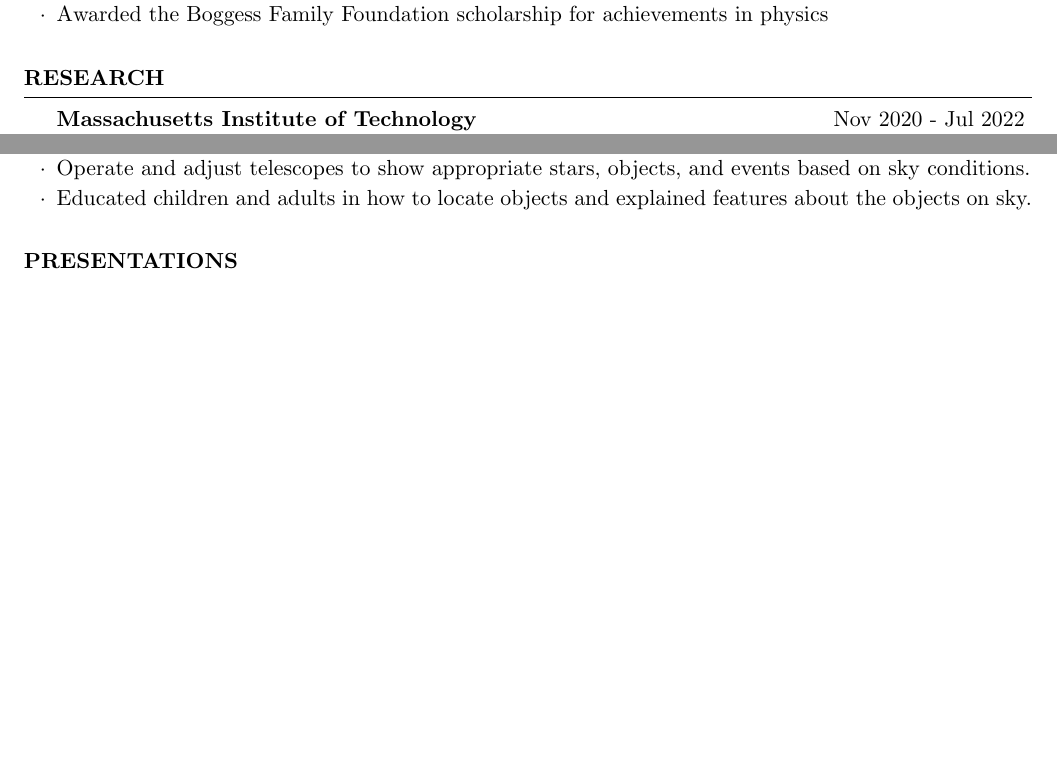
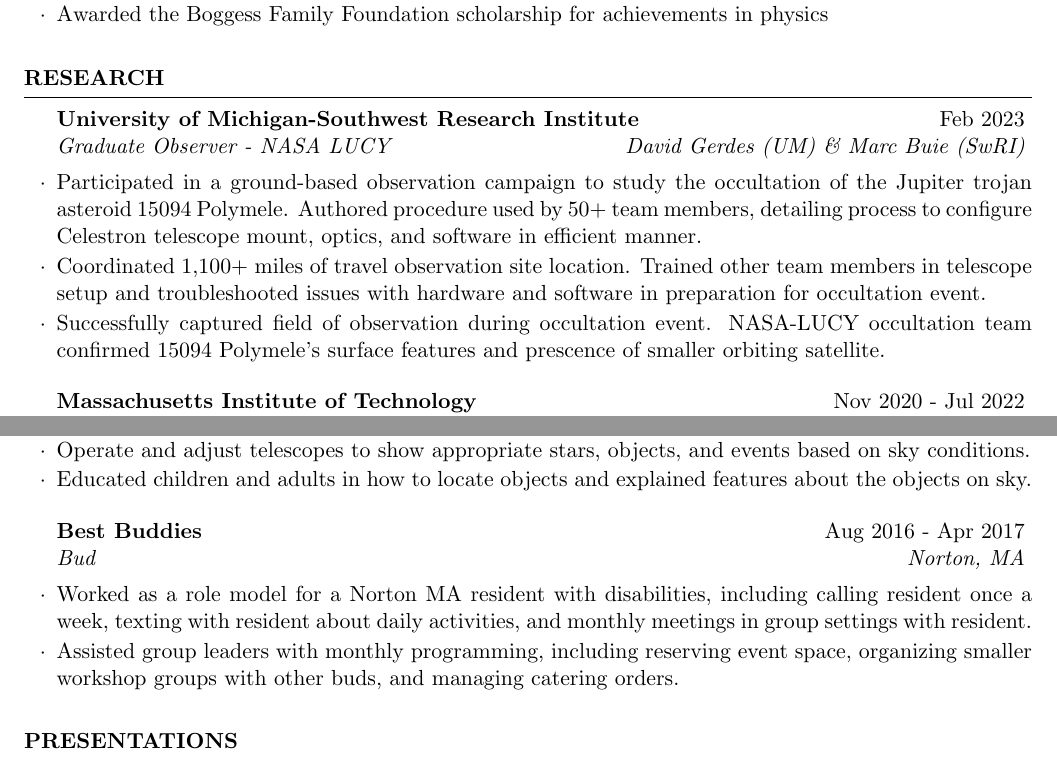
Before and after one commit to seanmacb/CV, a LaTeX CV (cv_4.tex): two parts of pages 1 and 4 of 4, joined at a grey line, cut so that both start at the same text, the shorter picture padded with empty space. Compiled offline with pdfLaTeX.

Commit message:
Updated with LUCY trip

```diff
--- a/cv_4.tex
+++ b/cv_4.tex
@@ -66,12 +67,22 @@
 
 \begin{rSection}{Research}
 
+% \begin{rSubsection}{University of Michigan}{Jan 2023 - Apr 2023}{Graduate Student Research Assistant}{Prof. Keith Riles}
+%     \item
+%     \item
+%     \item
+% \end{rSubsection}
+
+\begin{rSubsection}{University of Michigan-Southwest Research Institute}{Feb 2023}{Graduate Observer - NASA LUCY}{David Gerdes (UM) \& Marc Buie (SwRI)}
+    \item Participated in a ground-based observation campaign to study the occultation of the Jupiter trojan asteroid 15094 Polymele. Authored procedure used by 50+ team members, detailing process to configure Celestron telescope mount, optics, and software in efficient manner.
+    \item Coordinated 1,100+ miles of travel observation site location. Trained other team members in telescope setup and troubleshooted issues with hardware and software in preparation for occultation event.
+    \item Successfully captured field of observation during occultation event. NASA-LUCY occultation team confirmed 15094 Polymele's surface features and prescence of smaller orbiting satellite.
+\end{rSubsection}
+
 \begin{rSubsection}{Massachusetts Institute of Technology}{Nov 2020 - Jul 2022}{Technician - LLAMAS}{G\'abor F\^ur\'esz (PI) \& Mark Egan (Engineering supervisor)}
 \item Assembled and modified opto-mechanical mounts and ground support equipment for LLAMAS instrument according to assembly drawings. Inspected custom-fabricated parts using a coordinate measurement machine and prepared reports detailing measurements.
 \item Tested the efficiency of diffraction gratings at nominal orientation. Modified existing test equipment to measure blaze-angle transmission. Authored report detailing procedure, methods, results, and analysis.
 \item Prepared  adhesives for bonding handling tabs to optical components. Bonded camera lenses into bezels. Developed and modified bonding procedure to best accommodate changing circumstances. Successfully handled high pressure environments, resolving problems and eliminating risk of potential damage to optical components.
 \item Designed protective covers, fixtures, and tools using SolidWorks. Collaborated using different version control software - Git and SolidWorks PDM. Wrote software for precise control of DC servo motors, used to ensure highest standards of spectrograph fiber bonding and integration.
 % \item Loaded and unloaded optical fibers into anti-reflective coating fixtures. Integrated the AR-coated fibers to the spectrograph by bonding with optical adhesive, with 100\% accuracy. Authored and modified the fiber bonding and protective tube-pulling procedure to meet evolving science and safety needs.
-% \item SPEXS STUFF?
-% \item CAMERA BONDING STUFF?
 \end{rSubsection}
@@ -163,6 +181,12 @@
 \item Showcased features of different telescopes to local tour groups at Wheaton College Observatory.
 \item Operate and adjust telescopes to show appropriate stars, objects, and events based on sky conditions.
 \item Educated children and adults in how to locate objects and explained features about the objects on sky.
+
+\end{rSubsection}
+
+\begin{rSubsection}{Best Buddies}{Aug 2016 - Apr 2017}{Bud}{Norton, MA}
+    \item Worked as a role model for a Norton MA resident with disabilities, including calling resident once a week, texting with resident about daily activities, and monthly meetings in group settings with resident.
+    \item Assisted group leaders with monthly programming, including reserving event space, organizing smaller workshop groups with other buds, and managing catering orders.
 
 \end{rSubsection}
 
```
Also changed, not shown: cv_4.pdf, cv_4.tex (12 more changed lines), 1 other file.
